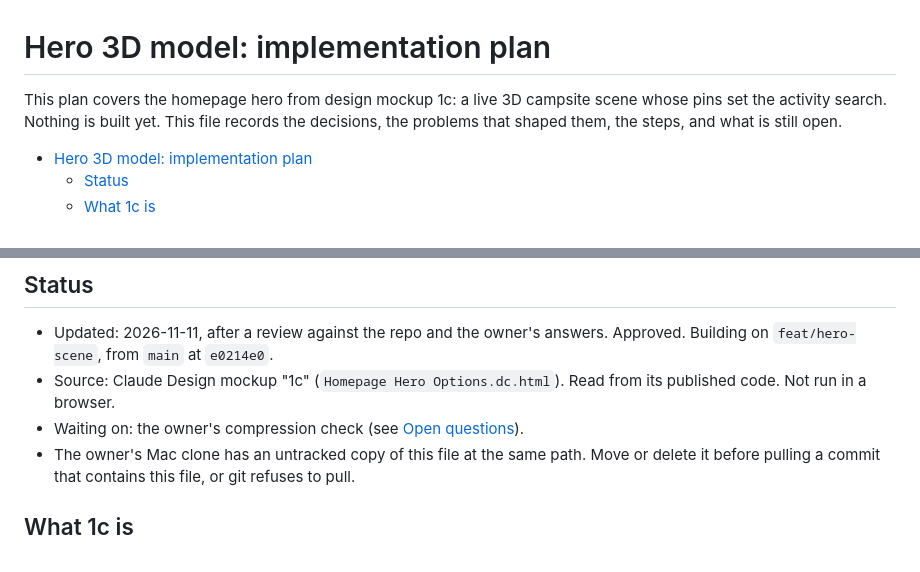
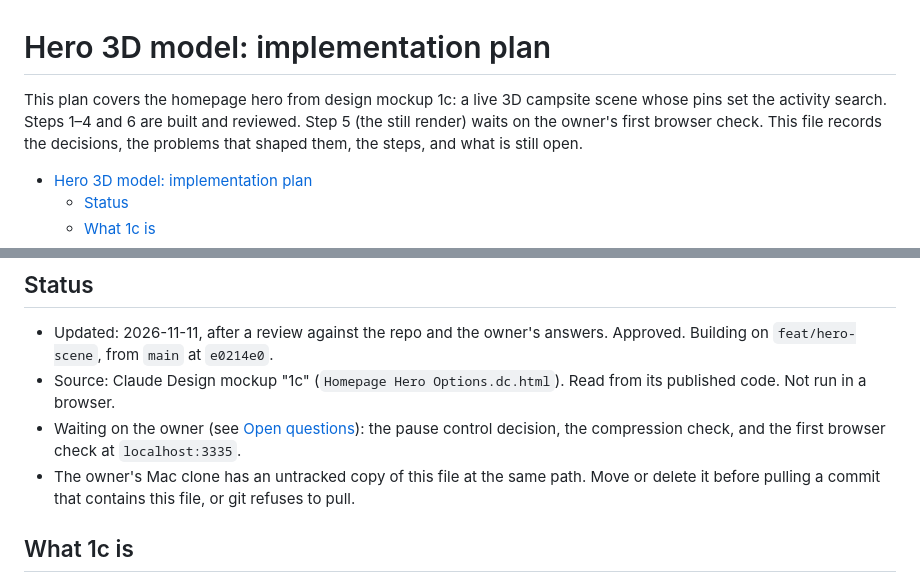
Before and after one commit to jordanaf808/jelpcamp, a Markdown page: docs/hero-3d-model/plan.md, 2 parts joined by grey strips. Drawn GitHub-style.

```diff
--- a/docs/hero-3d-model/plan.md
+++ b/docs/hero-3d-model/plan.md
@@ -1,6 +1,6 @@
 # Hero 3D model: implementation plan
 
-This plan covers the homepage hero from design mockup 1c: a live 3D campsite scene whose pins set the activity search. Nothing is built yet. This file records the decisions, the problems that shaped them, the steps, and what is still open.
+This plan covers the homepage hero from design mockup 1c: a live 3D campsite scene whose pins set the activity search. Steps 1–4 and 6 are built and reviewed. Step 5 (the still render) waits on the owner's first browser check. This file records the decisions, the problems that shaped them, the steps, and what is still open.
 
 - [Hero 3D model: implementation plan](#hero-3d-model-implementation-plan)
   - [Status](#status)
@@ -17,7 +17,7 @@ This plan covers the homepage hero from design mockup 1c: a live 3D campsite sce
 
 - Updated: 2026-11-11, after a review against the repo and the owner's answers. Approved. Building on `feat/hero-scene`, from `main` at `e0214e0`.
 - Source: Claude Design mockup "1c" (`Homepage Hero Options.dc.html`). Read from its published code. Not run in a browser.
-- Waiting on: the owner's compression check (see [Open questions](#open-questions)).
+- Waiting on the owner (see [Open questions](#open-questions)): the pause control decision, the compression check, and the first browser check at `localhost:3335`.
 - The owner's Mac clone has an untracked copy of this file at the same path. Move or delete it before pulling a commit that contains this file, or git refuses to pull.
 
 ## What 1c is
```
Also changed, not shown: other parts of docs/hero-3d-model/plan.md (+23 -6 lines), README.md (+2 -1 lines).
